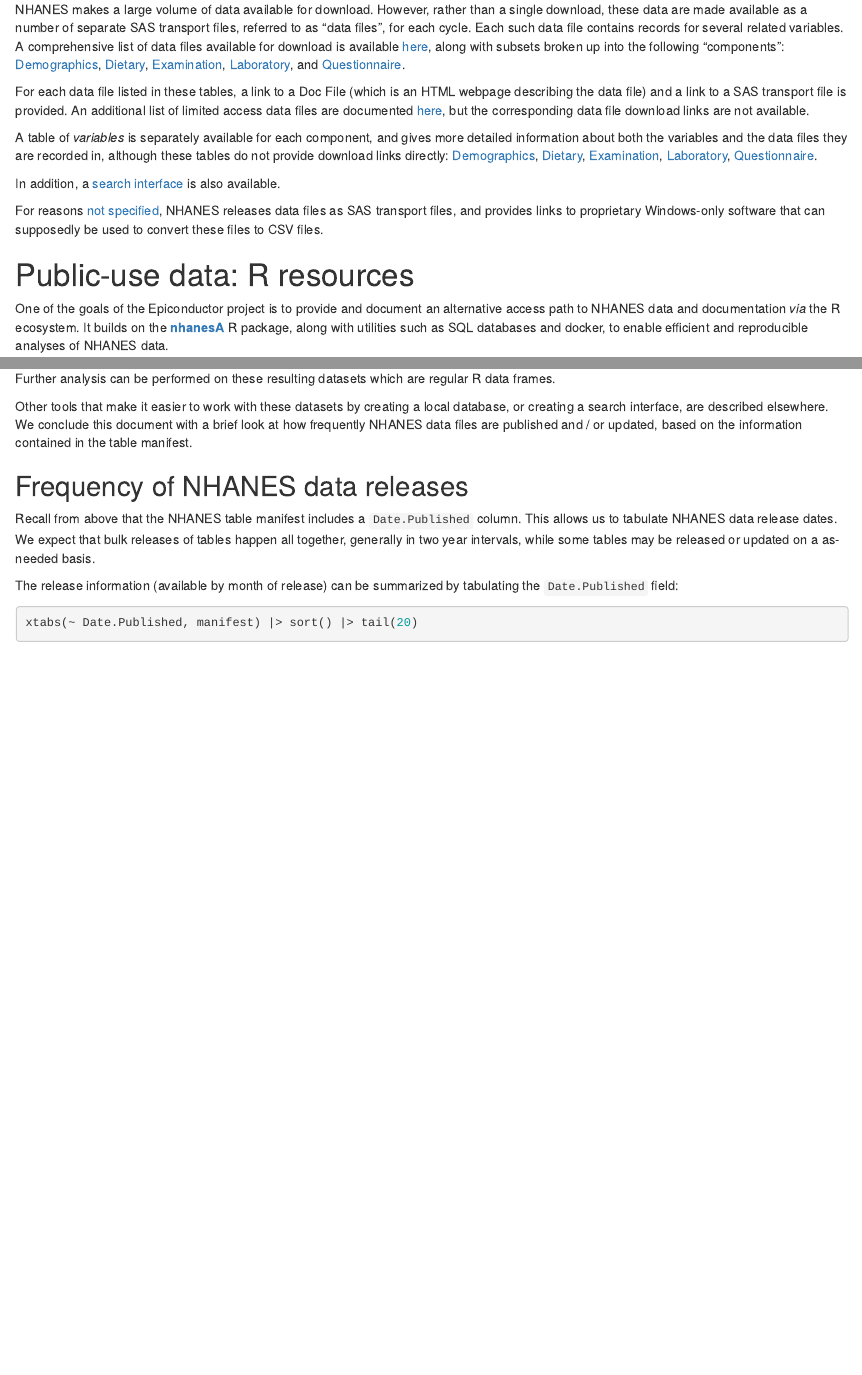
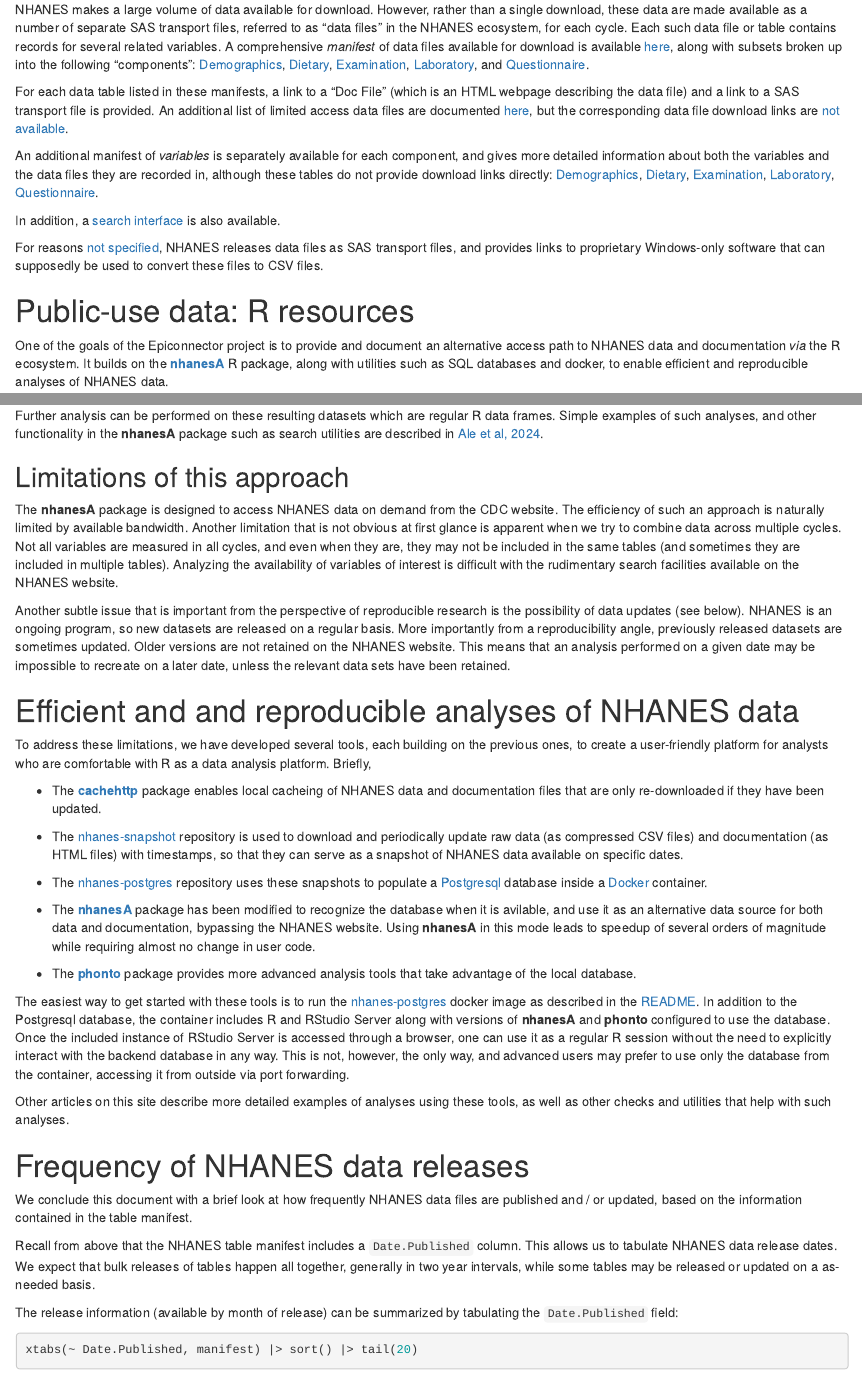
Before and after one commit to epiconnector/nhanes-docs, an R Markdown document (vignettes/nhanes-introduction.rmd): the page in a window 1100 px wide, from 390 px down, and a second part further down, joined at a grey line. Rendered offline with R 4.5, knitr and Pandoc, with nearby package versions; some code elsewhere in the file could not run offline.

Commit message:
briefly describe project

````diff
--- a/vignettes/nhanes-introduction.rmd
+++ b/vignettes/nhanes-introduction.rmd
@@ -52,10 +52,10 @@ for details.
 
 NHANES makes a large volume of data available for download. However,
 rather than a single download, these data are made available as a
-number of separate SAS transport files, referred to as "data files",
-for each cycle. Each such data file contains records for several
-related variables. A comprehensive list of data files available for
-download is available
+number of separate SAS transport files, referred to as "data files" in
+the NHANES ecosystem, for each cycle. Each such data file or table contains
+records for several related variables. A comprehensive _manifest_ of data
+files available for download is available
 [here](https://wwwn.cdc.gov/Nchs/Nhanes/search/DataPage.aspx), along with
 subsets broken up into the following "components":
 [Demographics](https://wwwn.cdc.gov/nchs/nhanes/search/datapage.aspx?Component=Demographics),
@@ -64,14 +64,14 @@ subsets broken up into the following "components":
 [Laboratory](https://wwwn.cdc.gov/nchs/nhanes/search/datapage.aspx?Component=Laboratory), and
 [Questionnaire](https://wwwn.cdc.gov/nchs/nhanes/search/datapage.aspx?Component=Questionnaire).
 
-For each data file listed in these tables, a link to a Doc File (which
+For each data table listed in these manifests, a link to a "Doc File" (which
 is an HTML webpage describing the data file) and a link to a SAS
 transport file is provided. An additional list of limited access data
 files are documented
 [here](https://wwwn.cdc.gov/nchs/nhanes/search/datapage.aspx?Component=LimitedAccess),
-but the corresponding data file download links are not available.
+but the corresponding data file download links are [not available](https://www.cdc.gov/rdc/index.htm).
 
-A table of _variables_ is separately available for each component, and
+An additional manifest of _variables_ is separately available for each component, and
 gives more detailed information about both the variables and the data
 files they are recorded in, although these tables do not provide
 download links directly:
@@ -92,7 +92,7 @@ convert these files to CSV files.
 
 # Public-use data: R resources
 
-One of the goals of the Epiconductor project is to provide and
+One of the goals of the Epiconnector project is to provide and
 document an alternative access path to NHANES data and documentation
 _via_ the R ecosystem. It builds on the
 [__nhanesA__](https://cran.r-project.org/package=nhanesA) R package,
@@ -168,16 +168,87 @@ str(demo_c[1:10])
 ```
 
 Further analysis can be performed on these resulting datasets which
-are regular R data frames.
+are regular R data frames. Simple examples of such analyses, and other
+functionality in the __nhanesA__ package such as search utilities are
+described in [Ale et al, 2024](https://doi.org/10.1093/database/baae028).
 
-Other tools that make it easier to work with these datasets by
-creating a local database, or creating a search interface, are
-described elsewhere. We conclude this document with a brief look at
-how frequently NHANES data files are published and / or updated, based
-on the information contained in the table manifest.
+## Limitations of this approach
+
+The __nhanesA__ package is designed to access NHANES data on demand
+from the CDC website. The efficiency of such an approach is naturally
+limited by available bandwidth. Another limitation that is not obvious
+at first glance is apparent when we try to combine data across
+multiple cycles. Not all variables are measured in all cycles, and
+even when they are, they may not be included in the same tables (and
+sometimes they are included in multiple tables). Analyzing the
+availability of variables of interest is difficult with the
+rudimentary search facilities available on the NHANES website.
+
+Another subtle issue that is important from the perspective of
+reproducible research is the possibility of data updates (see
+below). NHANES is an ongoing program, so new datasets are released on
+a regular basis. More importantly from a reproducibility angle,
+previously released datasets are sometimes updated. Older versions are
+not retained on the NHANES website. This means that an analysis
+performed on a given date may be impossible to recreate on a later
+date, unless the relevant data sets have been retained.
+
+# Efficient and and reproducible analyses of NHANES data
+
+To address these limitations, we have developed several tools, each
+building on the previous ones, to create a user-friendly platform for
+analysts who are comfortable with R as a data analysis
+platform. Briefly,
+
+- The [__cachehttp__](https://github.com/ccb-hms/cachehttp) package
+  enables local cacheing of NHANES data and documentation files that
+  are only re-downloaded if they have been updated.
+
+- The [nhanes-snapshot](https://github.com/deepayan/nhanes-snapshot)
+  repository is used to download and periodically update raw data (as
+  compressed CSV files) and documentation (as HTML files) with
+  timestamps, so that they can serve as a snapshot of NHANES data
+  available on specific dates.
+
+- The [nhanes-postgres](https://github.com/deepayan/nhanes-postgres)
+  repository uses these snapshots to populate a
+  [Postgresql](https://www.postgresql.org/) database inside a
+  [Docker](https://www.docker.com/) container.
+
+- The [__nhanesA__](https://github.com/cjendres1/nhanes) package has
+  been modified to recognize the database when it is avilable, and use
+  it as an alternative data source for both data and documentation,
+  bypassing the NHANES website. Using __nhanesA__ in this mode leads
+  to speedup of several orders of magnitude while requiring almost no
+  change in user code.
+
+- The [__phonto__](https://github.com/ainilaha/phonto) package
+  provides more advanced analysis tools that take advantage of the
+  local database.
+
+The easiest way to get started with these tools is to run the
+[nhanes-postgres](https://github.com/deepayan/nhanes-postgres) docker
+image as described in the
+[README](https://github.com/deepayan/nhanes-postgres/blob/main/README.md). In
+addition to the Postgresql database, the container includes R and
+RStudio Server along with versions of __nhanesA__ and __phonto__
+configured to use the database. Once the included instance of RStudio
+Server is accessed through a browser, one can use it as a regular R
+session without the need to explicitly interact with the backend
+database in any way. This is not, however, the only way, and advanced
+users may prefer to use only the database from the container,
+accessing it from outside via port forwarding.
+
+Other articles on this site describe more detailed examples of
+analyses using these tools, as well as other checks and utilities that
+help with such analyses.
 
 
-## Frequency of NHANES data releases
+# Frequency of NHANES data releases
+
+We conclude this document with a brief look at how frequently NHANES
+data files are published and / or updated, based on the information
+contained in the table manifest.
 
 Recall from above that the NHANES table manifest includes a
 `Date.Published` column.  This allows us to tabulate NHANES data
````
Also changed, not shown: vignettes/nhanes-introduction.rmd (9 more changed lines).
